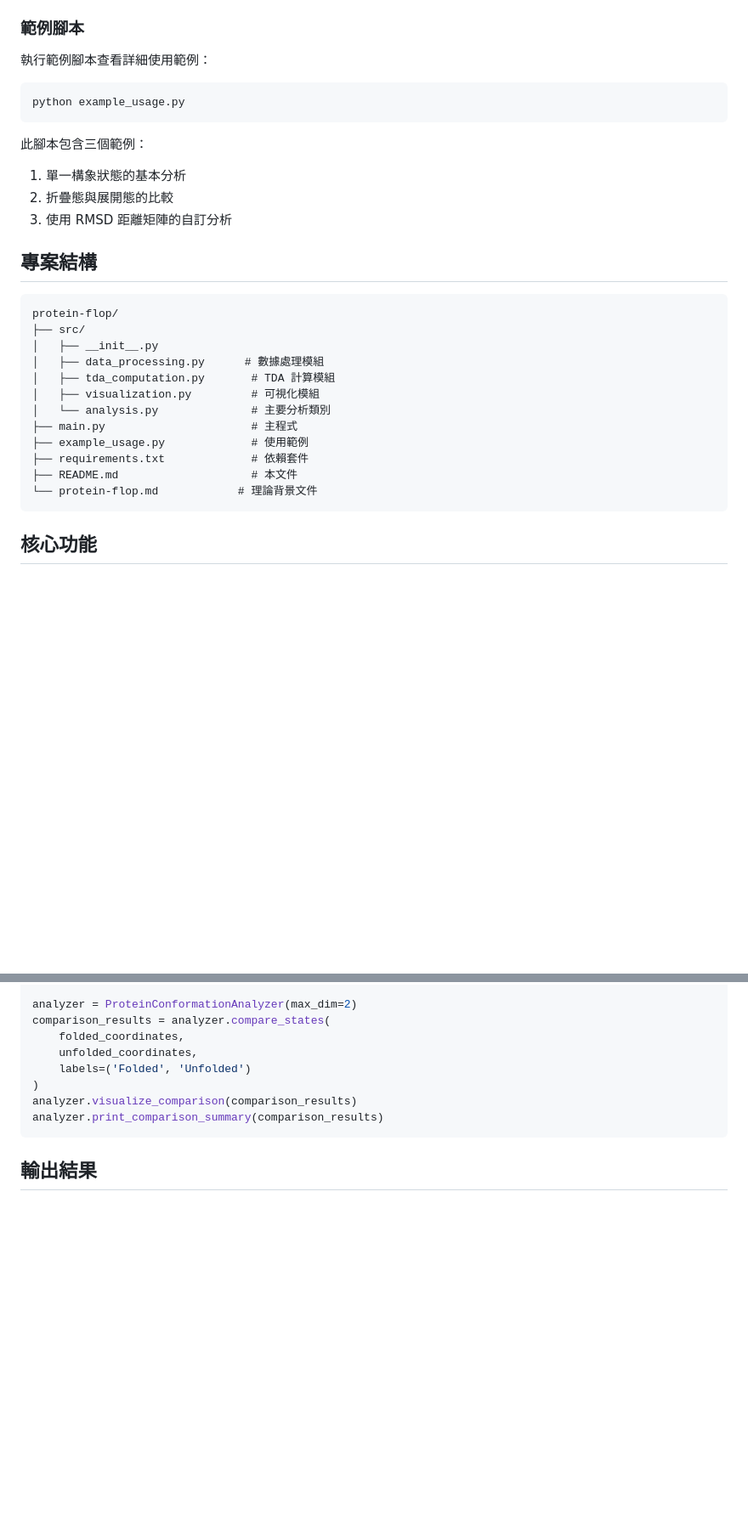
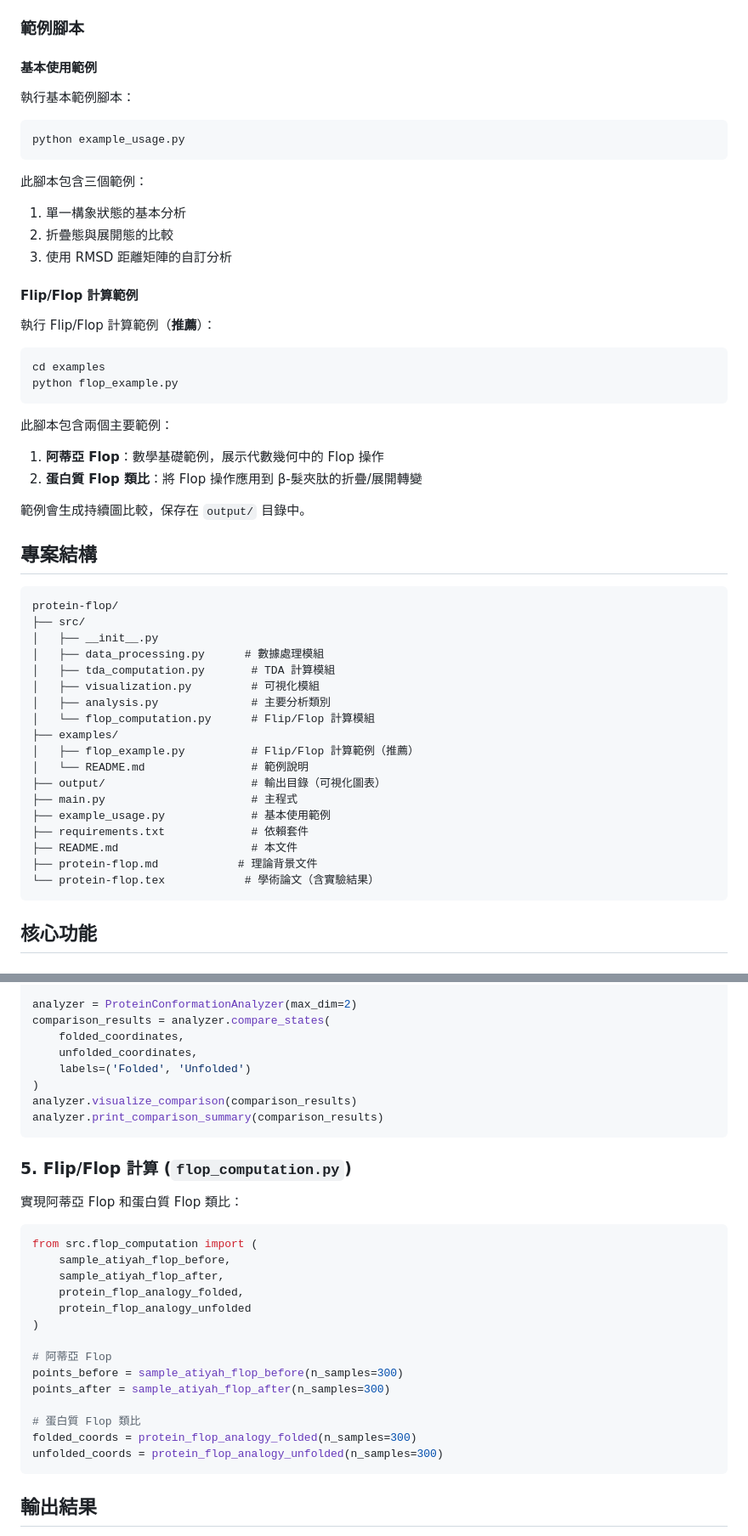
Before and after one commit to Kuo-TingKai/protein-flop, a Markdown page: README.md, 2 parts joined by grey strips. Shown: that part at 85% size. Drawn GitHub-style; blank space fills up the shorter version.

````diff
--- a/README.md
+++ b/README.md
@@ -75,7 +94,9 @@ python main.py --n-samples 2000 --n-residues 8 --max-dim 2 --output-dir results
 
 ### 範例腳本
 
-執行範例腳本查看詳細使用範例：
+#### 基本使用範例
+
+執行基本範例腳本：
 
 ```bash
 python example_usage.py
@@ -86,6 +107,21 @@ python example_usage.py
 2. 折疊態與展開態的比較
 3. 使用 RMSD 距離矩陣的自訂分析
 
+#### Flip/Flop 計算範例
+
+執行 Flip/Flop 計算範例（**推薦**）：
+
+```bash
+cd examples
+python flop_example.py
+```
+
+此腳本包含兩個主要範例：
+1. **阿蒂亞 Flop**：數學基礎範例，展示代數幾何中的 Flop 操作
+2. **蛋白質 Flop 類比**：將 Flop 操作應用到 β-髮夾肽的折疊/展開轉變
+
+範例會生成持續圖比較，保存在 `output/` 目錄中。
+
 ## 專案結構
 
 ```
@@ -95,12 +131,18 @@ protein-flop/
 │   ├── data_processing.py      # 數據處理模組
 │   ├── tda_computation.py       # TDA 計算模組
 │   ├── visualization.py         # 可視化模組
-│   └── analysis.py              # 主要分析類別
+│   ├── analysis.py              # 主要分析類別
+│   └── flop_computation.py      # Flip/Flop 計算模組
+├── examples/
+│   ├── flop_example.py          # Flip/Flop 計算範例（推薦）
+│   └── README.md                # 範例說明
+├── output/                      # 輸出目錄（可視化圖表）
 ├── main.py                      # 主程式
-├── example_usage.py             # 使用範例
+├── example_usage.py             # 基本使用範例
 ├── requirements.txt             # 依賴套件
 ├── README.md                    # 本文件
-└── protein-flop.md            # 理論背景文件
+├── protein-flop.md            # 理論背景文件
+└── protein-flop.tex            # 學術論文（含實驗結果）
 ```
 
 ## 核心功能
@@ -143,6 +185,27 @@ analyzer.visualize_comparison(comparison_results)
 analyzer.print_comparison_summary(comparison_results)
 ```
 
+### 5. Flip/Flop 計算 (`flop_computation.py`)
+
+實現阿蒂亞 Flop 和蛋白質 Flop 類比：
+
+```python
+from src.flop_computation import (
+    sample_atiyah_flop_before,
+    sample_atiyah_flop_after,
+    protein_flop_analogy_folded,
+    protein_flop_analogy_unfolded
+)
+
+# 阿蒂亞 Flop
+points_before = sample_atiyah_flop_before(n_samples=300)
+points_after = sample_atiyah_flop_after(n_samples=300)
+
+# 蛋白質 Flop 類比
+folded_coords = protein_flop_analogy_folded(n_samples=300)
+unfolded_coords = protein_flop_analogy_unfolded(n_samples=300)
+```
+
 ## 輸出結果
 
 分析完成後，會在輸出目錄中生成以下圖表：
````
Also changed, not shown: other parts of README.md (+53 -9 lines).
